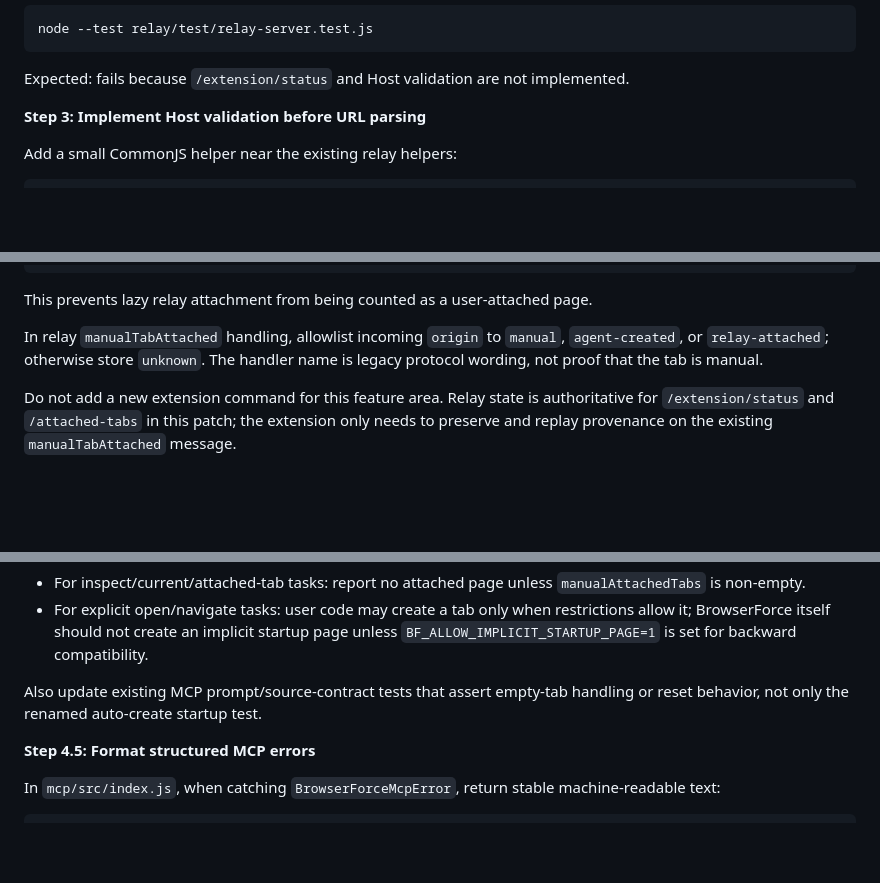
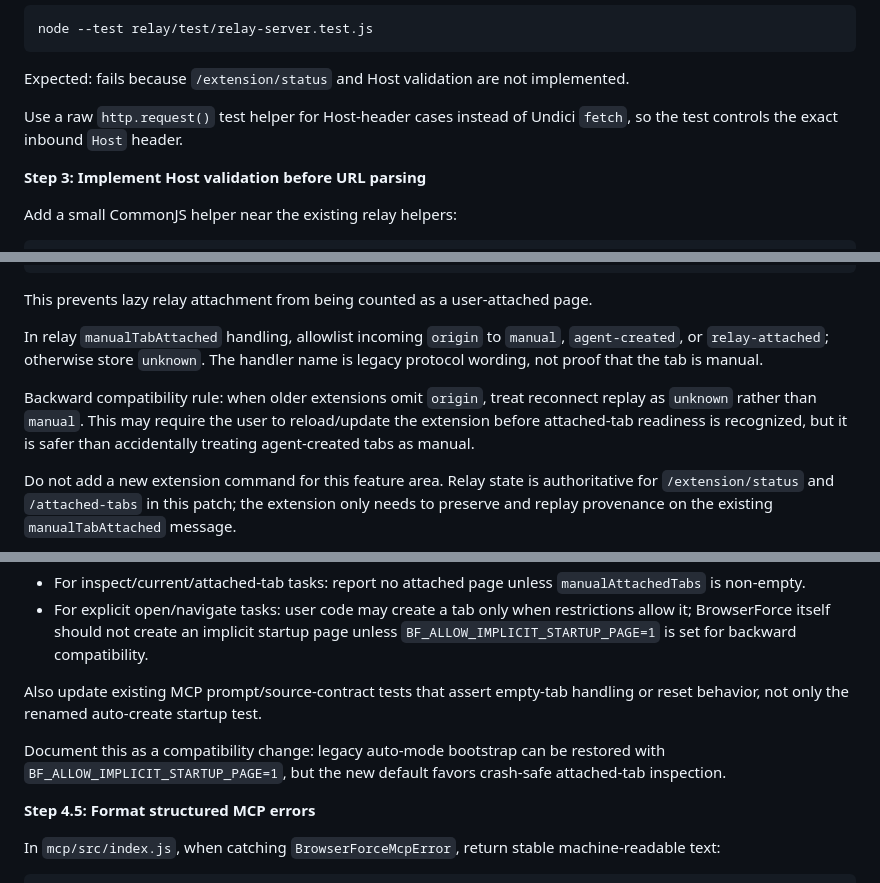
Before and after one commit to ivalsaraj/browserforce, a Markdown page: docs/plans/2026-06-08-crash-safe-attached-tab-introspection.md, 3 parts joined by grey strips. Drawn GitHub-style; blank space fills up the shorter version.

````diff
--- a/docs/plans/2026-06-08-crash-safe-attached-tab-introspection.md
+++ b/docs/plans/2026-06-08-crash-safe-attached-tab-introspection.md
@@ -150,6 +154,8 @@ node --test relay/test/relay-server.test.js
 ```
 
 Expected: fails because `/extension/status` and Host validation are not implemented.
+
+Use a raw `http.request()` test helper for Host-header cases instead of Undici `fetch`, so the test controls the exact inbound `Host` header.
 
 **Step 3: Implement Host validation before URL parsing**
 
@@ -449,6 +455,8 @@ This prevents lazy relay attachment from being counted as a user-attached page.
 
 In relay `manualTabAttached` handling, allowlist incoming `origin` to `manual`, `agent-created`, or `relay-attached`; otherwise store `unknown`. The handler name is legacy protocol wording, not proof that the tab is manual.
 
+Backward compatibility rule: when older extensions omit `origin`, treat reconnect replay as `unknown` rather than `manual`. This may require the user to reload/update the extension before attached-tab readiness is recognized, but it is safer than accidentally treating agent-created tabs as manual.
+
 Do not add a new extension command for this feature area. Relay state is authoritative for `/extension/status` and `/attached-tabs` in this patch; the extension only needs to preserve and replay provenance on the existing `manualTabAttached` message.
 
 **Step 4: Verify**
@@ -715,6 +723,8 @@ Change "Empty tabs/targets handling" from "create/reuse dedicated tab" to:
 
 Also update existing MCP prompt/source-contract tests that assert empty-tab handling or reset behavior, not only the renamed auto-create startup test.
 
+Document this as a compatibility change: legacy auto-mode bootstrap can be restored with `BF_ALLOW_IMPLICIT_STARTUP_PAGE=1`, but the new default favors crash-safe attached-tab inspection.
+
 **Step 4.5: Format structured MCP errors**
 
 In `mcp/src/index.js`, when catching `BrowserForceMcpError`, return stable machine-readable text:
````
Also changed, not shown: other parts of docs/plans/2026-06-08-crash-safe-attached-tab-introspection.md (+9 -5 lines).
